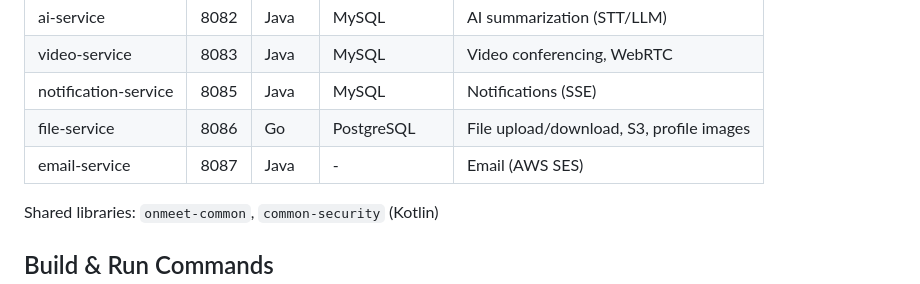
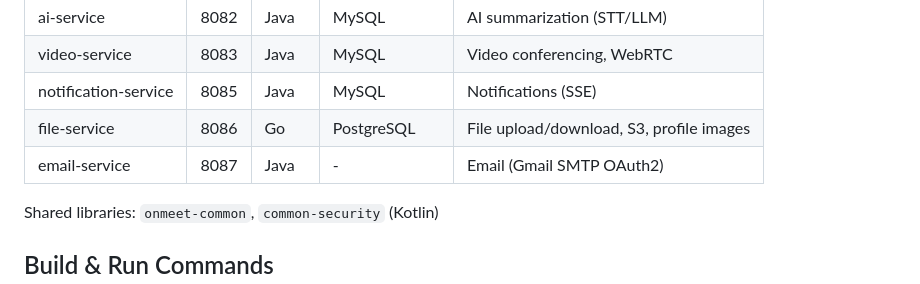
Before and after one commit to evencoding/onmeet-backend, a Markdown page: CLAUDE.md, the part around the change. Rendered like a GitHub page.

```diff
--- a/CLAUDE.md
+++ b/CLAUDE.md
@@ -13,7 +13,7 @@ B2B video conferencing platform with AI summarization, built as microservices ar
 | video-service | 8083 | Java | MySQL | Video conferencing, WebRTC |
 | notification-service | 8085 | Java | MySQL | Notifications (SSE) |
 | file-service | 8086 | Go | PostgreSQL | File upload/download, S3, profile images |
-| email-service | 8087 | Java | - | Email (AWS SES) |
+| email-service | 8087 | Java | - | Email (Gmail SMTP OAuth2) |
 
 Shared libraries: `onmeet-common`, `common-security` (Kotlin)
 
```
Also changed, not shown: README.md (+1 -1 lines).
